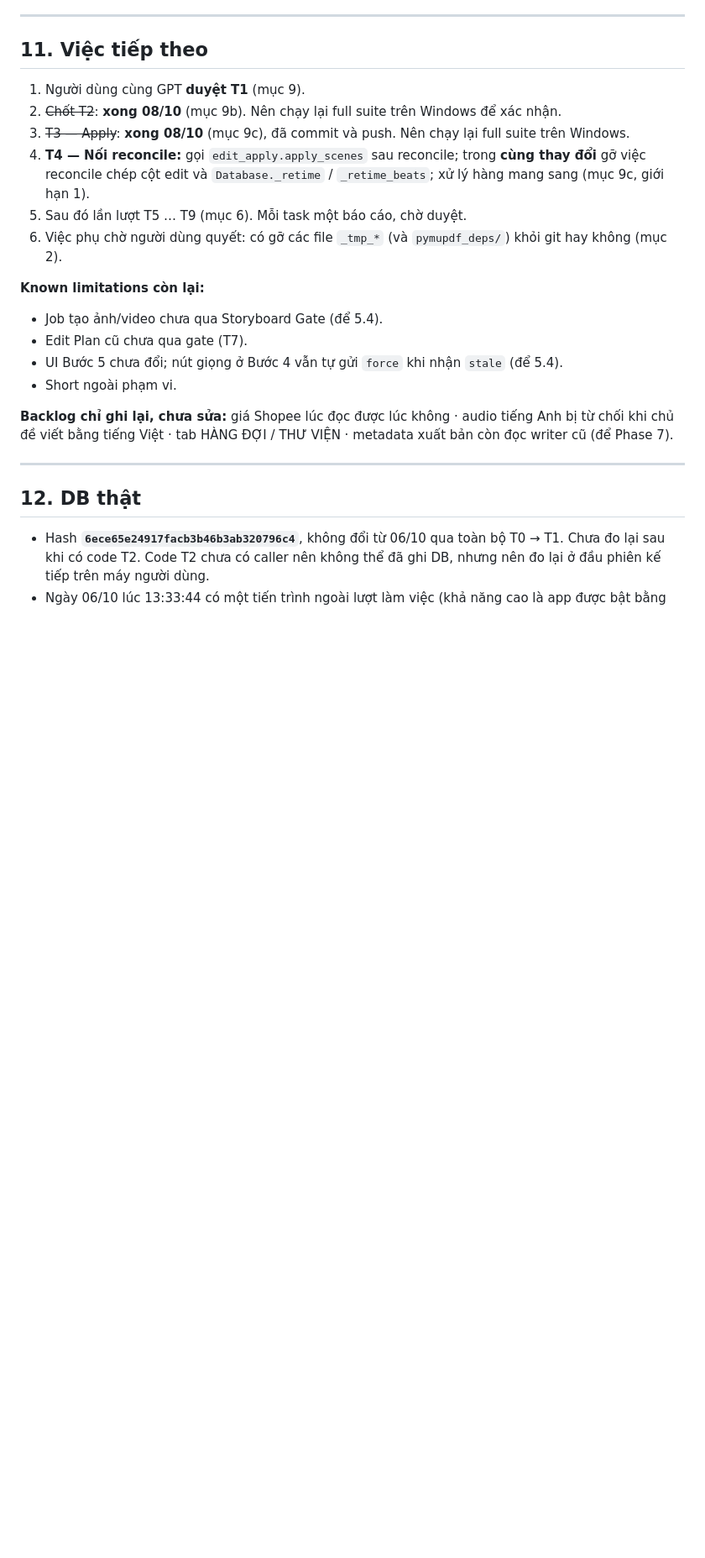
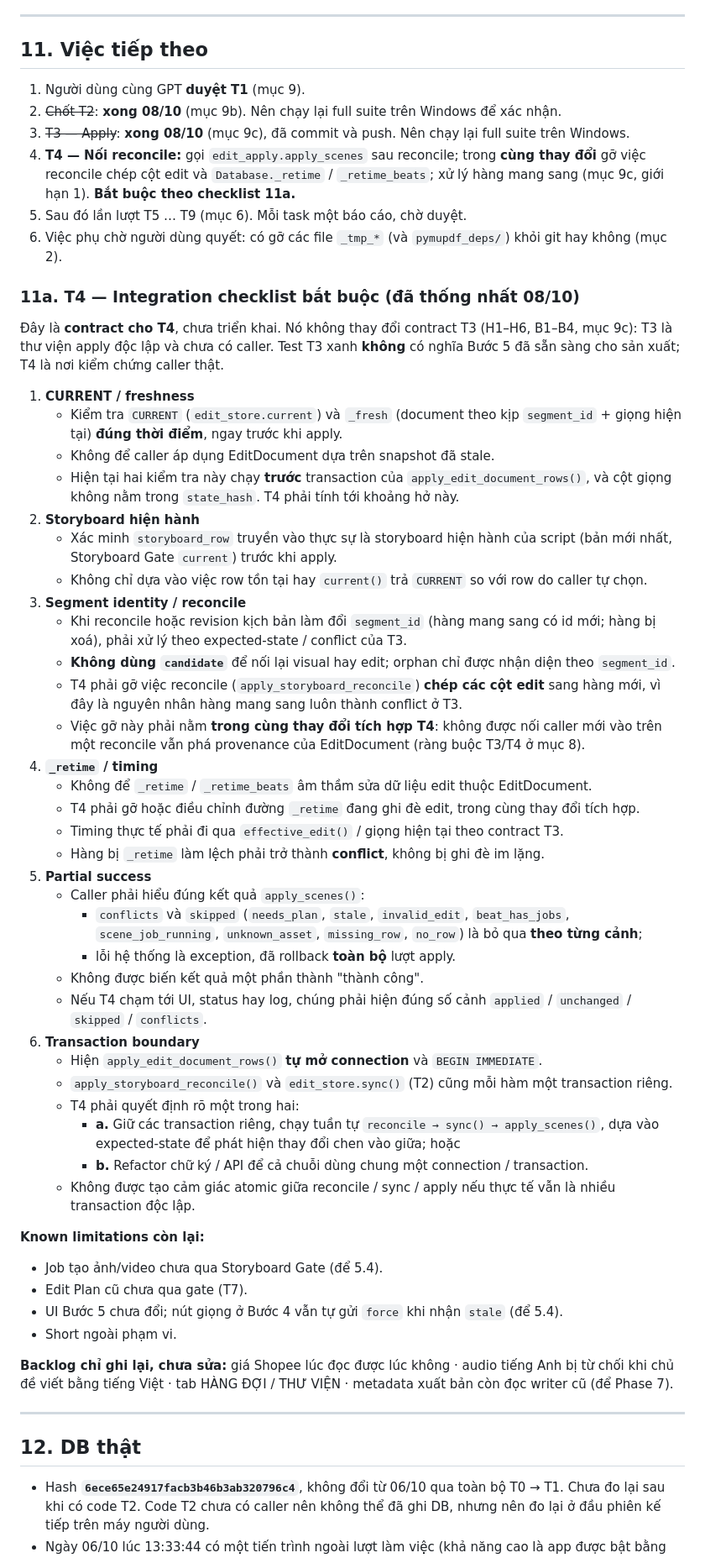
Before and after one commit to HienVuCFDs/YouTube_AI_Factory2, a Markdown page: HANDOFF_GPT_BUOC5.md, the part around the change. Shown at 84% size. Drawn GitHub-style; blank space fills up the shorter version.

Commit message:
docs: add T4 integration checklist to step 5 handoff
Record the six points T4 must verify before T3's apply has a caller:
CURRENT/freshness timing, current storyboard, segment identity under
reconcile, _retime, partial success, and the transaction boundary.
Documentation only; the T3 contract is unchanged.

Co-Authored-By: Claude Opus 5.5 <noreply@anthropic.com>
Claude-Session: https://claude.ai/code/session_01ELToEYp1FBxB7xrTQr7BVQ

```diff
--- a/HANDOFF_GPT_BUOC5.md
+++ b/HANDOFF_GPT_BUOC5.md
@@ -582,9 +582,44 @@ Hàm ghi `effective_edit()` (đã retime theo giọng), `layer_hash = edit_hash(
 1. Người dùng cùng GPT **duyệt T1** (mục 9).
 2. ~~Chốt T2~~: **xong 08/10** (mục 9b). Nên chạy lại full suite trên Windows để xác nhận.
 3. ~~T3 — Apply~~: **xong 08/10** (mục 9c), đã commit và push. Nên chạy lại full suite trên Windows.
-4. **T4 — Nối reconcile:** gọi `edit_apply.apply_scenes` sau reconcile; trong **cùng thay đổi** gỡ việc reconcile chép cột edit và `Database._retime` / `_retime_beats`; xử lý hàng mang sang (mục 9c, giới hạn 1).
+4. **T4 — Nối reconcile:** gọi `edit_apply.apply_scenes` sau reconcile; trong **cùng thay đổi** gỡ việc reconcile chép cột edit và `Database._retime` / `_retime_beats`; xử lý hàng mang sang (mục 9c, giới hạn 1). **Bắt buộc theo checklist 11a.**
 5. Sau đó lần lượt T5 … T9 (mục 6). Mỗi task một báo cáo, chờ duyệt.
 6. Việc phụ chờ người dùng quyết: có gỡ các file `_tmp_*` (và `pymupdf_deps/`) khỏi git hay không (mục 2).
+
+### 11a. T4 — Integration checklist bắt buộc (đã thống nhất 08/10)
+
+Đây là **contract cho T4**, chưa triển khai. Nó không thay đổi contract T3 (H1–H6, B1–B4, mục 9c): T3 là thư viện apply độc lập và chưa có caller. Test T3 xanh **không** có nghĩa Bước 5 đã sẵn sàng cho sản xuất; T4 là nơi kiểm chứng caller thật.
+
+1. **CURRENT / freshness**
+   - Kiểm tra `CURRENT` (`edit_store.current`) và `_fresh` (document theo kịp `segment_id` + giọng hiện tại) **đúng thời điểm**, ngay trước khi apply.
+   - Không để caller áp dụng EditDocument dựa trên snapshot đã stale.
+   - Hiện tại hai kiểm tra này chạy **trước** transaction của `apply_edit_document_rows()`, và cột giọng không nằm trong `state_hash`. T4 phải tính tới khoảng hở này.
+2. **Storyboard hiện hành**
+   - Xác minh `storyboard_row` truyền vào thực sự là storyboard hiện hành của script (bản mới nhất, Storyboard Gate `current`) trước khi apply.
+   - Không chỉ dựa vào việc row tồn tại hay `current()` trả `CURRENT` so với row do caller tự chọn.
+3. **Segment identity / reconcile**
+   - Khi reconcile hoặc revision kịch bản làm đổi `segment_id` (hàng mang sang có id mới; hàng bị xoá), phải xử lý theo expected-state / conflict của T3.
+   - **Không dùng `candidate`** để nối lại visual hay edit; orphan chỉ được nhận diện theo `segment_id`.
+   - T4 phải gỡ việc reconcile (`apply_storyboard_reconcile`) **chép các cột edit** sang hàng mới, vì đây là nguyên nhân hàng mang sang luôn thành conflict ở T3.
+   - Việc gỡ này phải nằm **trong cùng thay đổi tích hợp T4**: không được nối caller mới vào trên một reconcile vẫn phá provenance của EditDocument (ràng buộc T3/T4 ở mục 8).
+4. **`_retime` / timing**
+   - Không để `_retime` / `_retime_beats` âm thầm sửa dữ liệu edit thuộc EditDocument.
+   - T4 phải gỡ hoặc điều chỉnh đường `_retime` đang ghi đè edit, trong cùng thay đổi tích hợp.
+   - Timing thực tế phải đi qua `effective_edit()` / giọng hiện tại theo contract T3.
+   - Hàng bị `_retime` làm lệch phải trở thành **conflict**, không bị ghi đè im lặng.
+5. **Partial success**
+   - Caller phải hiểu đúng kết quả `apply_scenes()`:
+     - `conflicts` và `skipped` (`needs_plan`, `stale`, `invalid_edit`, `beat_has_jobs`, `scene_job_running`, `unknown_asset`, `missing_row`, `no_row`) là bỏ qua **theo từng cảnh**;
+     - lỗi hệ thống là exception, đã rollback **toàn bộ** lượt apply.
+   - Không được biến kết quả một phần thành "thành công".
+   - Nếu T4 chạm tới UI, status hay log, chúng phải hiện đúng số cảnh `applied` / `unchanged` / `skipped` / `conflicts`.
+6. **Transaction boundary**
+   - Hiện `apply_edit_document_rows()` **tự mở connection** và `BEGIN IMMEDIATE`.
+   - `apply_storyboard_reconcile()` và `edit_store.sync()` (T2) cũng mỗi hàm một transaction riêng.
+   - T4 phải quyết định rõ một trong hai:
+     - **a.** Giữ các transaction riêng, chạy tuần tự `reconcile → sync() → apply_scenes()`, dựa vào expected-state để phát hiện thay đổi chen vào giữa; hoặc
+     - **b.** Refactor chữ ký / API để cả chuỗi dùng chung một connection / transaction.
+   - Không được tạo cảm giác atomic giữa reconcile / sync / apply nếu thực tế vẫn là nhiều transaction độc lập.
 
 **Known limitations còn lại:**
 - Job tạo ảnh/video chưa qua Storyboard Gate (để 5.4).
```
